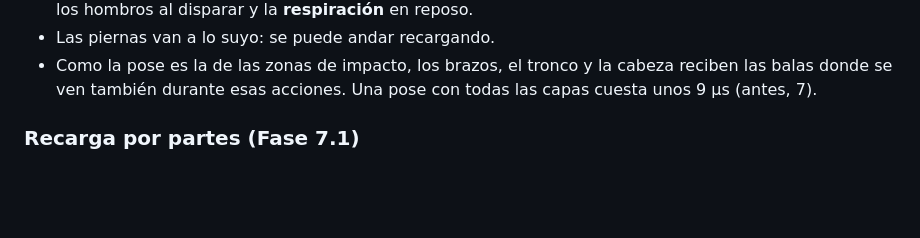
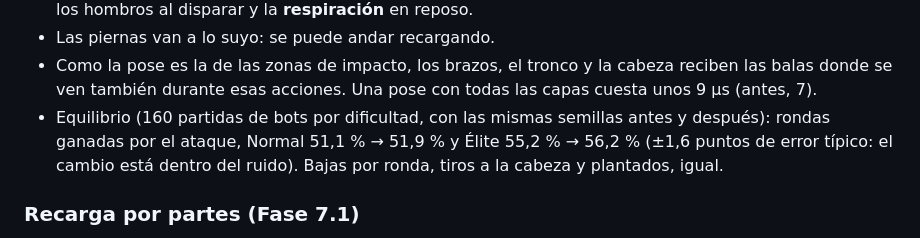
Before and after one commit to albertocabello721-collab/arduino-practice-sketches, a Markdown page: bloque-cero/README.md, the part around the change. Drawn GitHub-style; blank space fills up the shorter version.

Commit message:
Bloque Cero F7.4: equilibrio medido antes y después
160 partidas de bots por dificultad con las mismas semillas: el ataque
pasa de 51,1 % a 51,9 % (Normal) y de 55,2 % a 56,2 % (Élite), dentro del
ruido (±1,6 puntos). Bajas por ronda, tiros a la cabeza y plantados, igual.

Co-Authored-By: Claude Opus 5.5 <noreply@anthropic.com>
Claude-Session: https://claude.ai/code/session_01BJQhcfen8F99TPbfyFSms1

```diff
--- a/bloque-cero/README.md
+++ b/bloque-cero/README.md
@@ -92,6 +92,9 @@ las duraciones de la simulación (`src/sim/poselayers.js`):
 - Las piernas van a lo suyo: se puede andar recargando.
 - Como la pose es la de las zonas de impacto, los brazos, el tronco y la cabeza reciben las balas
   donde se ven también durante esas acciones. Una pose con todas las capas cuesta unos 9 µs (antes, 7).
+- Equilibrio (160 partidas de bots por dificultad, con las mismas semillas antes y después): rondas
+  ganadas por el ataque, Normal 51,1 % → 51,9 % y Élite 55,2 % → 56,2 % (±1,6 puntos de error
+  típico: el cambio está dentro del ruido). Bajas por ronda, tiros a la cabeza y plantados, igual.
 
 ### Recarga por partes (Fase 7.1)
 
```
